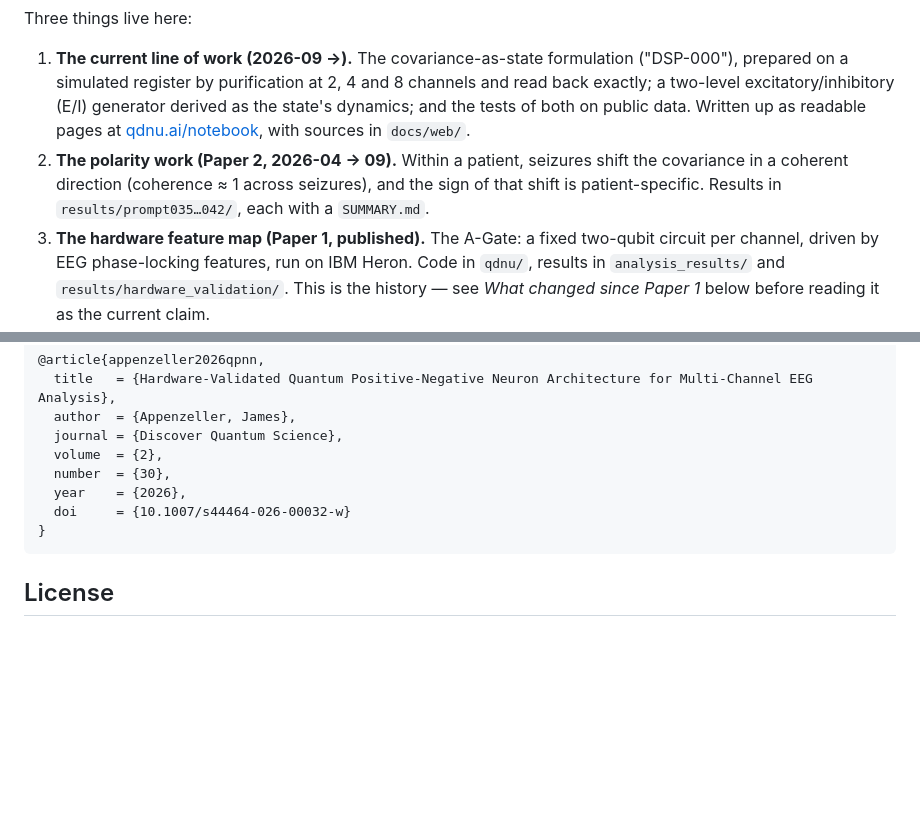
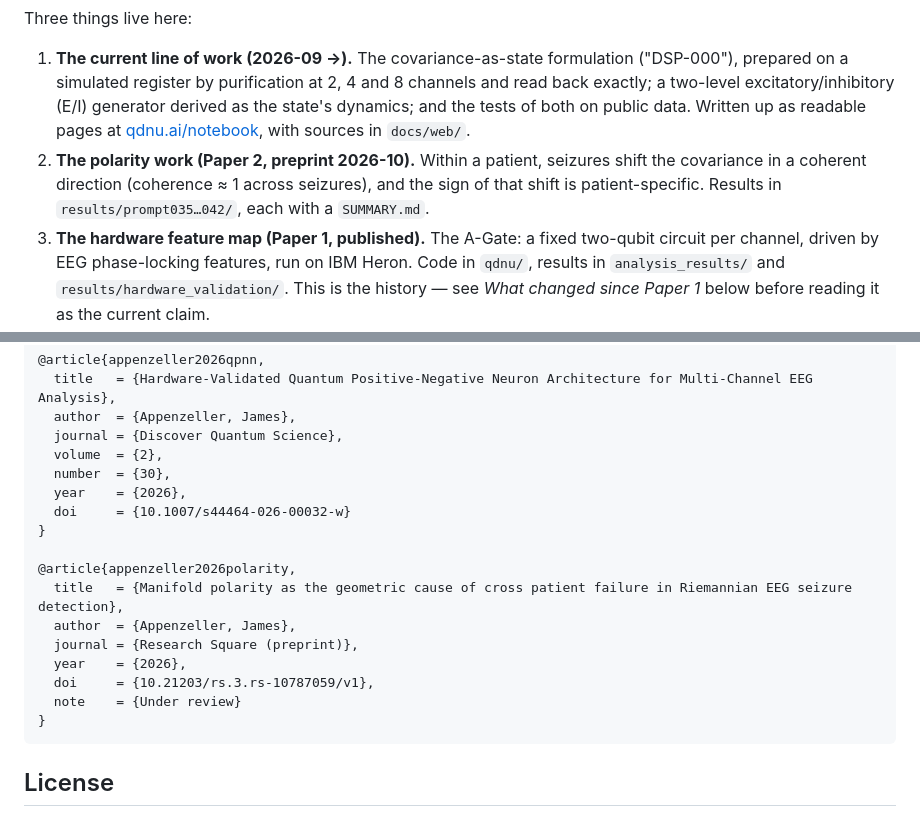
Before and after one commit to jappenzeller/QDNU, a Markdown page: README.md, 2 parts joined by grey strips. GitHub-like rendering; blank space fills up the shorter version.

Commit message:
docs: Paper 2 preprint DOI in README and state of the work (PROMPT 090)
Co-Authored-By: Claude Opus 5 (1M context) <noreply@anthropic.com>

````diff
--- a/README.md
+++ b/README.md
@@ -19,7 +20,7 @@ An EEG window of *M* channels gives an *M*×*M* covariance matrix Σ. Divided by
 Three things live here:
 
 1. **The current line of work (2026-09 →).** The covariance-as-state formulation ("DSP-000"), prepared on a simulated register by purification at 2, 4 and 8 channels and read back exactly; a two-level excitatory/inhibitory (E/I) generator derived as the state's dynamics; and the tests of both on public data. Written up as readable pages at [qdnu.ai/notebook](https://qdnu.ai/notebook/), with sources in `docs/web/`.
-2. **The polarity work (Paper 2, 2026-04 → 09).** Within a patient, seizures shift the covariance in a coherent direction (coherence ≈ 1 across seizures), and the sign of that shift is patient-specific. Results in `results/prompt035…042/`, each with a `SUMMARY.md`.
+2. **The polarity work (Paper 2, preprint 2026-10).** Within a patient, seizures shift the covariance in a coherent direction (coherence ≈ 1 across seizures), and the sign of that shift is patient-specific. Results in `results/prompt035…042/`, each with a `SUMMARY.md`.
 3. **The hardware feature map (Paper 1, published).** The A-Gate: a fixed two-qubit circuit per channel, driven by EEG phase-locking features, run on IBM Heron. Code in `qdnu/`, results in `analysis_results/` and `results/hardware_validation/`. This is the history — see *What changed since Paper 1* below before reading it as the current claim.
 
 ## What changed since Paper 1
@@ -100,6 +101,15 @@ Cohort: raw 0.531, calibrated 0.637, strongest classical baseline (log-FFT + cor
   year    = {2026},
   doi     = {10.1007/s44464-026-00032-w}
 }
+
+@article{appenzeller2026polarity,
+  title   = {Manifold polarity as the geometric cause of cross patient failure in Riemannian EEG seizure detection},
+  author  = {Appenzeller, James},
+  journal = {Research Square (preprint)},
+  year    = {2026},
+  doi     = {10.21203/rs.3.rs-10787059/v1},
+  note    = {Under review}
+}
 ```
 
 ## License
````
Also changed, not shown: other parts of README.md (+1 -0 lines), docs/STATE_OF_THE_WORK.md (+1 -1 lines).
